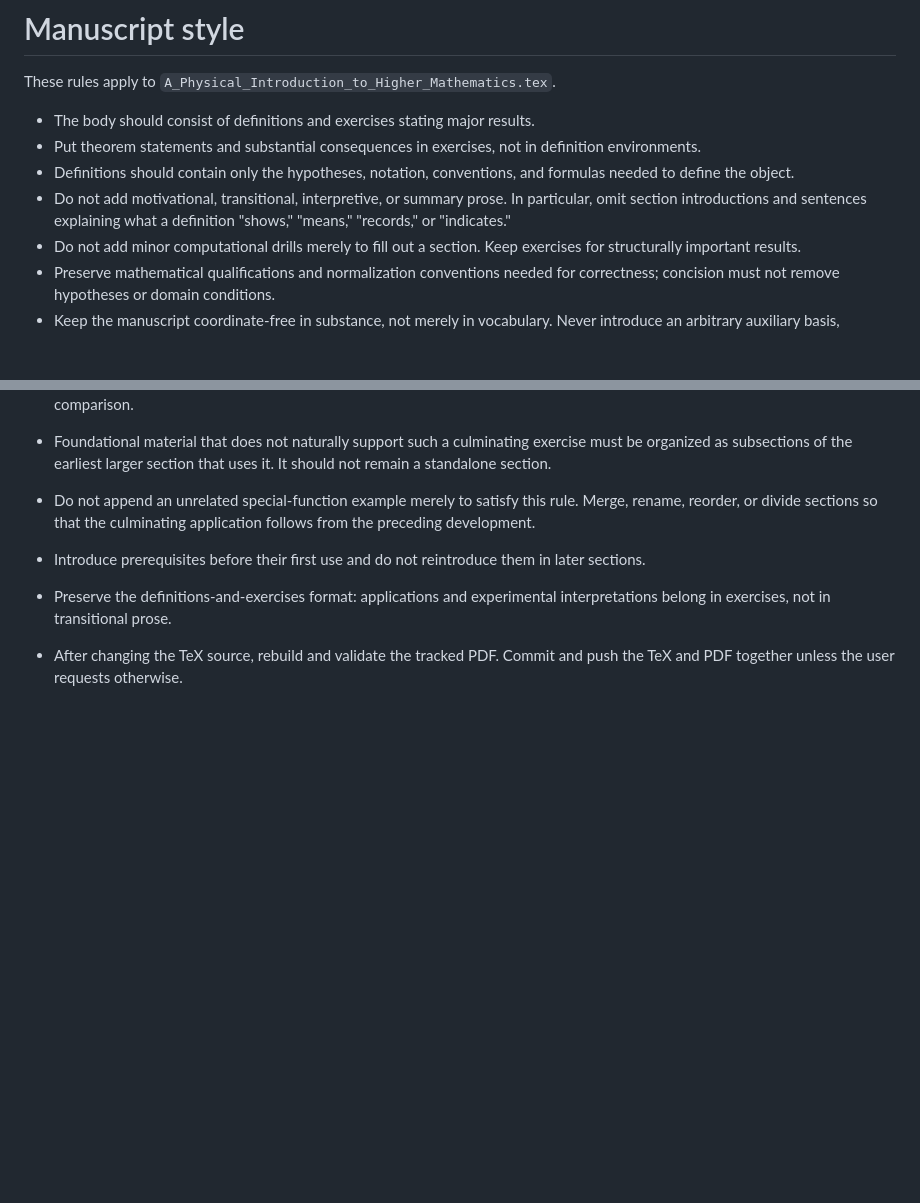
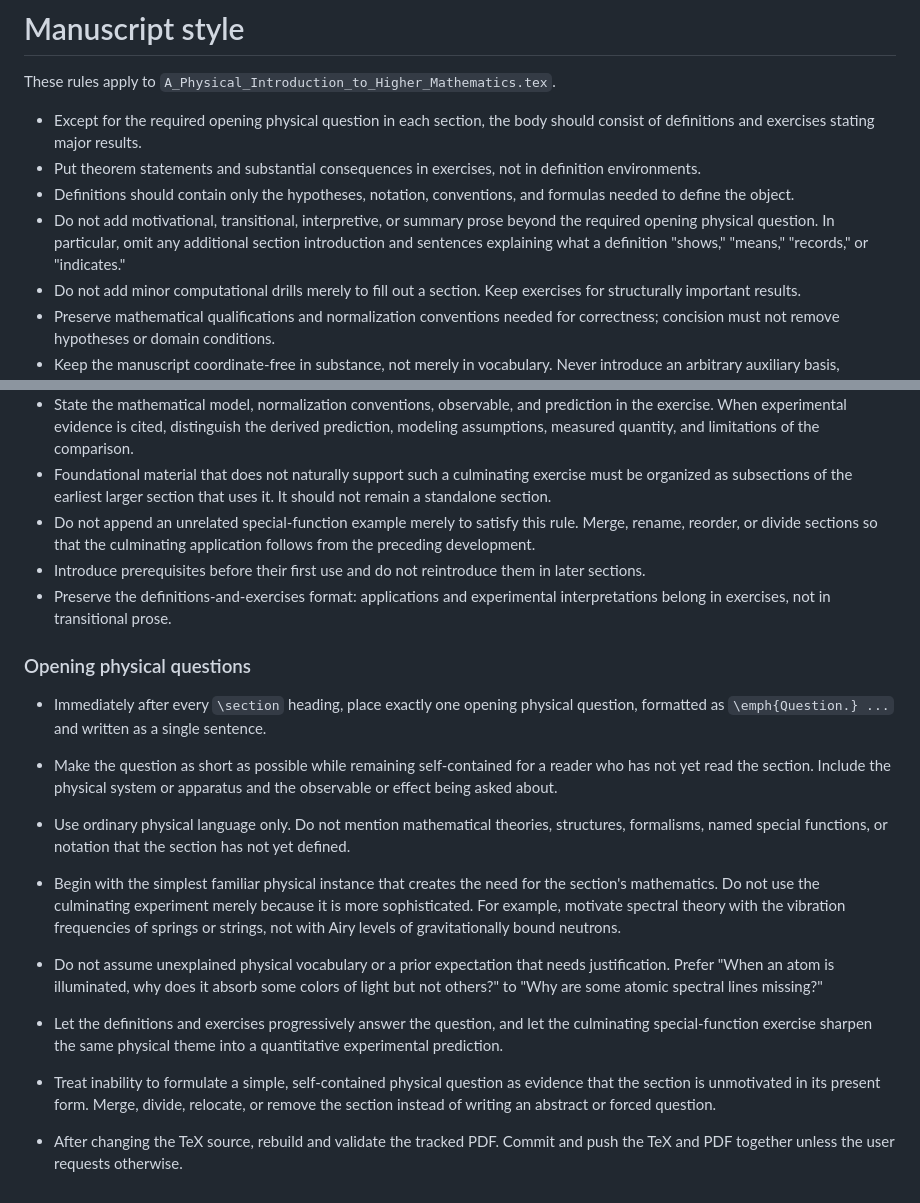
Before and after one commit to PaulGustafson/paulgustafson.github.io, a Markdown page: AGENTS.md, 2 parts joined by grey strips. Drawn GitHub-style; blank space fills up the shorter version.

Commit message:
Require physical questions for manuscript sections

```diff
--- a/AGENTS.md
+++ b/AGENTS.md
@@ -2,14 +2,16 @@
 
 These rules apply to `A_Physical_Introduction_to_Higher_Mathematics.tex`.
 
-- The body should consist of definitions and exercises stating major results.
+- Except for the required opening physical question in each section, the body
+  should consist of definitions and exercises stating major results.
 - Put theorem statements and substantial consequences in exercises, not in
   definition environments.
 - Definitions should contain only the hypotheses, notation, conventions, and
   formulas needed to define the object.
-- Do not add motivational, transitional, interpretive, or summary prose.
-  In particular, omit section introductions and sentences explaining what a
-  definition "shows," "means," "records," or "indicates."
+- Do not add motivational, transitional, interpretive, or summary prose beyond
+  the required opening physical question. In particular, omit any additional
+  section introduction and sentences explaining what a definition "shows,"
+  "means," "records," or "indicates."
 - Do not add minor computational drills merely to fill out a section. Keep
   exercises for structurally important results.
 - Preserve mathematical qualifications and normalization conventions needed
@@ -81,5 +83,33 @@ These rules apply to `A_Physical_Introduction_to_Higher_Mathematics.tex`.
   experimental interpretations belong in exercises, not in transitional
   prose.
 
+### Opening physical questions
+
+- Immediately after every `\section` heading, place exactly one opening
+  physical question, formatted as `\emph{Question.} ...` and written as a
+  single sentence.
+- Make the question as short as possible while remaining self-contained for a
+  reader who has not yet read the section. Include the physical system or
+  apparatus and the observable or effect being asked about.
+- Use ordinary physical language only. Do not mention mathematical theories,
+  structures, formalisms, named special functions, or notation that the
+  section has not yet defined.
+- Begin with the simplest familiar physical instance that creates the need
+  for the section's mathematics. Do not use the culminating experiment merely
+  because it is more sophisticated. For example, motivate spectral theory
+  with the vibration frequencies of springs or strings, not with Airy levels
+  of gravitationally bound neutrons.
+- Do not assume unexplained physical vocabulary or a prior expectation that
+  needs justification. Prefer "When an atom is illuminated, why does it
+  absorb some colors of light but not others?" to "Why are some atomic
+  spectral lines missing?"
+- Let the definitions and exercises progressively answer the question, and
+  let the culminating special-function exercise sharpen the same physical
+  theme into a quantitative experimental prediction.
+- Treat inability to formulate a simple, self-contained physical question as
+  evidence that the section is unmotivated in its present form. Merge,
+  divide, relocate, or remove the section instead of writing an abstract or
+  forced question.
+
 - After changing the TeX source, rebuild and validate the tracked PDF. Commit
   and push the TeX and PDF together unless the user requests otherwise.
```
